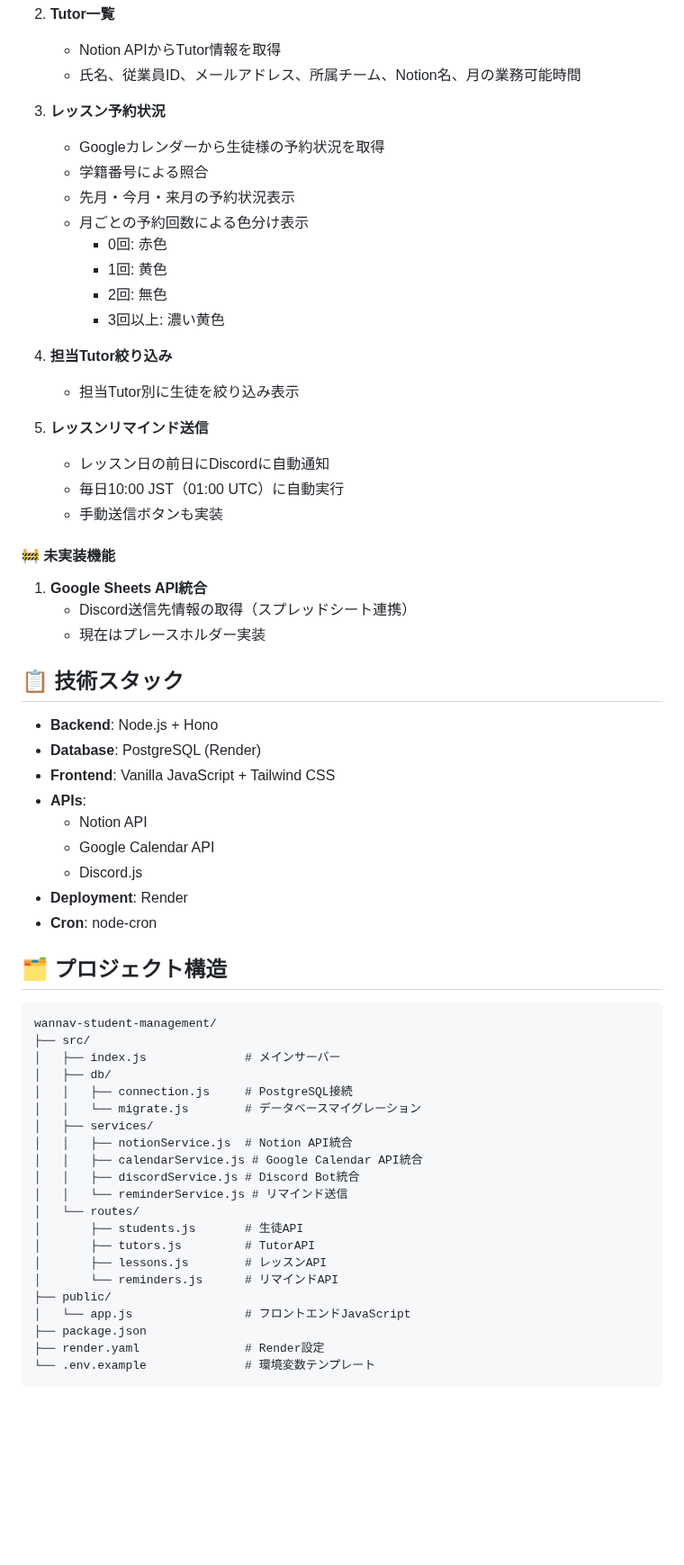
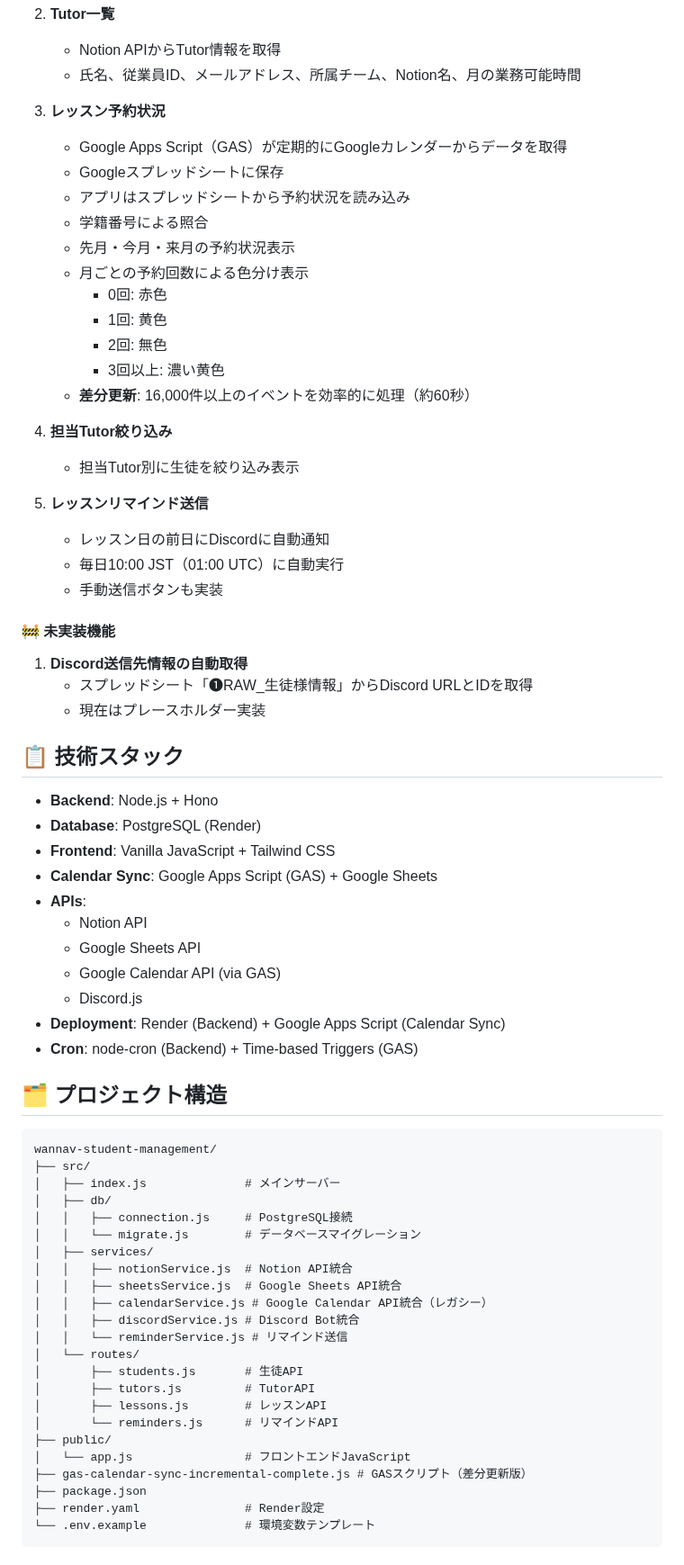
Before and after one commit to kyo10310415/wannav-student-management, a Markdown page: README.md, the part around one of its changes. Shown at 90% size. GitHub-like rendering; blank space fills up the shorter version.

```diff
--- a/README.md
+++ b/README.md
@@ -19,7 +19,9 @@ VTuber育成スクール「WannaV」の生徒様情報を一元管理するシ
    - 氏名、従業員ID、メールアドレス、所属チーム、Notion名、月の業務可能時間
 
 3. **レッスン予約状況**
-   - Googleカレンダーから生徒様の予約状況を取得
+   - Google Apps Script（GAS）が定期的にGoogleカレンダーからデータを取得
+   - Googleスプレッドシートに保存
+   - アプリはスプレッドシートから予約状況を読み込み
    - 学籍番号による照合
    - 先月・今月・来月の予約状況表示
    - 月ごとの予約回数による色分け表示
@@ -27,6 +29,7 @@ VTuber育成スクール「WannaV」の生徒様情報を一元管理するシ
      - 1回: 黄色
      - 2回: 無色
      - 3回以上: 濃い黄色
+   - **差分更新**: 16,000件以上のイベントを効率的に処理（約60秒）
 
 4. **担当Tutor絞り込み**
    - 担当Tutor別に生徒を絞り込み表示
@@ -38,8 +41,8 @@ VTuber育成スクール「WannaV」の生徒様情報を一元管理するシ
 
 #### 🚧 未実装機能
 
-1. **Google Sheets API統合**
-   - Discord送信先情報の取得（スプレッドシート連携）
+1. **Discord送信先情報の自動取得**
+   - スプレッドシート「❶RAW_生徒様情報」からDiscord URLとIDを取得
    - 現在はプレースホルダー実装
 
 ## 📋 技術スタック
@@ -47,12 +50,14 @@ VTuber育成スクール「WannaV」の生徒様情報を一元管理するシ
 - **Backend**: Node.js + Hono
 - **Database**: PostgreSQL (Render)
 - **Frontend**: Vanilla JavaScript + Tailwind CSS
+- **Calendar Sync**: Google Apps Script (GAS) + Google Sheets
 - **APIs**:
   - Notion API
-  - Google Calendar API
+  - Google Sheets API
+  - Google Calendar API (via GAS)
   - Discord.js
-- **Deployment**: Render
-- **Cron**: node-cron
+- **Deployment**: Render (Backend) + Google Apps Script (Calendar Sync)
+- **Cron**: node-cron (Backend) + Time-based Triggers (GAS)
 
 ## 🗂️ プロジェクト構造
 
@@ -65,7 +70,8 @@ wannav-student-management/
 │   │   └── migrate.js        # データベースマイグレーション
 │   ├── services/
 │   │   ├── notionService.js  # Notion API統合
-│   │   ├── calendarService.js # Google Calendar API統合
+│   │   ├── sheetsService.js  # Google Sheets API統合
+│   │   ├── calendarService.js # Google Calendar API統合（レガシー）
 │   │   ├── discordService.js # Discord Bot統合
 │   │   └── reminderService.js # リマインド送信
 │   └── routes/
@@ -75,6 +81,7 @@ wannav-student-management/
 │       └── reminders.js      # リマインドAPI
 ├── public/
 │   └── app.js                # フロントエンドJavaScript
+├── gas-calendar-sync-incremental-complete.js # GASスクリプト（差分更新版）
 ├── package.json
 ├── render.yaml               # Render設定
 └── .env.example              # 環境変数テンプレート
```
Also changed, not shown: other parts of README.md (+68 -25 lines).
